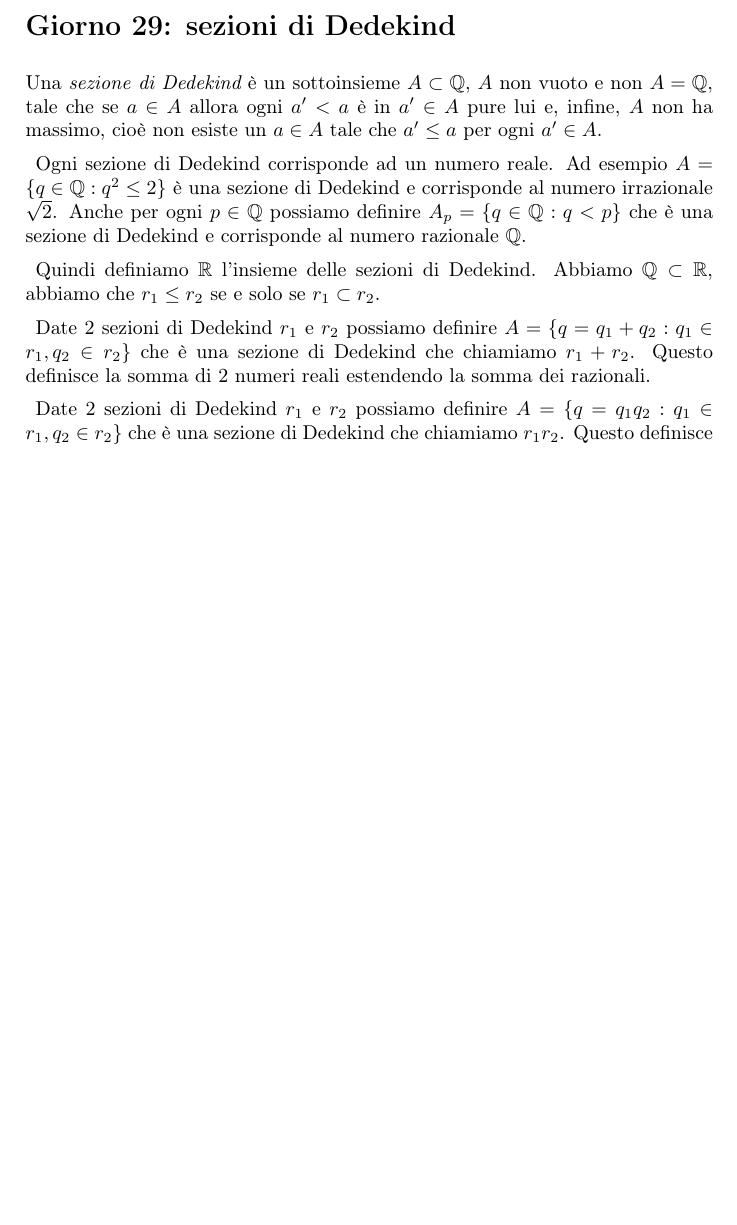
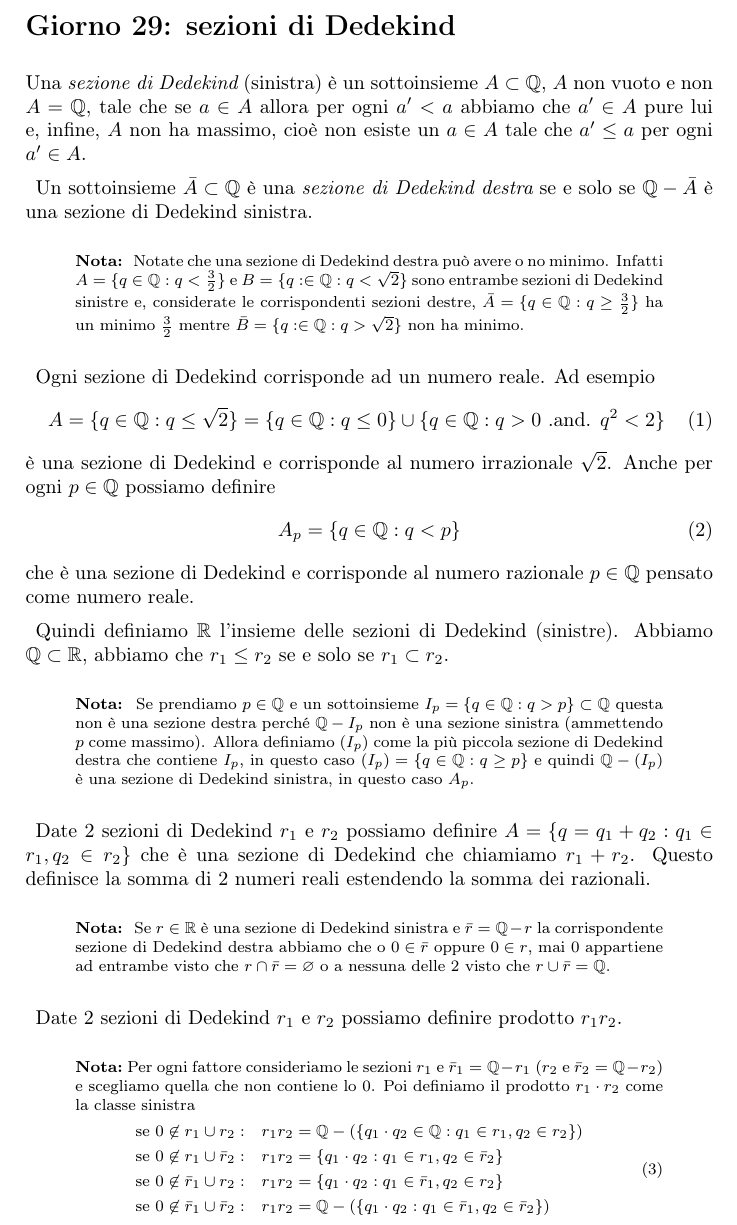
Before and after one commit to BaolMe/math, a LaTeX document (Giorno29.tex): part of page 1 of 3 before the commit and part of page 1 of 4 after it, cut so that both start at the same text, the shorter picture padded with empty space. Compiled offline with pdfLaTeX.

Commit message:
Add files via upload

```diff
--- a/Giorno29.tex
+++ b/Giorno29.tex
@@ -564,20 +564,60 @@
 
 \section*{Giorno 29: sezioni di Dedekind}
 
-Una {\it sezione di Dedekind} è un sottoinsieme $A\subset\Q$, $A$ non vuoto e non $A=\Q$, tale che se $a\in A$ allora ogni $a'<a$ è in $a'\in A$ pure lui
+Una {\it sezione di Dedekind} (sinistra) è un sottoinsieme $A\subset\Q$, $A$ non vuoto e non $A=\Q$, tale che se $a\in A$
+allora per ogni $a'<a$ abbiamo che $a'\in A$ pure lui
 e, infine, $A$ non ha massimo, cioè non esiste un $a\in A$ tale che $a'\le a$ per ogni $a'\in A$.
 
+Un sottoinsieme $\bar A\subset \Q$ è una {\it sezione di Dedekind destra} se e solo se
+$\Q-\bar A$ è una sezione di Dedekind sinistra.
+
+\Note{
+Notate che una sezione di Dedekind destra può avere o no minimo.
+Infatti $A=\{q\in \Q: q<\frac[3/2]\}$ e $B=\{q:\in\Q: q<\sqrt{2}\}$ sono entrambe sezioni di Dedekind sinistre
+e, considerate le corrispondenti sezioni destre, $\bar A=\{q\in \Q: q\ge \frac[3/2]\}$ ha un minimo $\frac[3/2]$ mentre $\bar B=\{q:\in\Q: q>\sqrt{2}\}$ non ha minimo.
+}
+
 Ogni sezione di Dedekind corrisponde ad un numero reale.
-Ad esempio $A=\{q\in \Q: q^2\le 2\}$ è una sezione di Dedekind e corrisponde al numero irrazionale $\sqrt{2}$.
-Anche per ogni $p\in \Q$ possiamo definire $A_p=\{q\in \Q: q< p\}$ che è una sezione di Dedekind e corrisponde al numero razionale $\Q$.
+Ad esempio
+\eq{
+A=\{q\in \Q: q\le \sqrt{2}\}=\{q\in \Q: q\le 0\}\union \{q\in \Q:  q>0 \hbox{ .and. } q^2<2\}
+}
+è una sezione di Dedekind e corrisponde al numero irrazionale $\sqrt{2}$.
+Anche per ogni $p\in \Q$ possiamo definire
+\eq{
+A_p=\{q\in \Q: q< p\}
+} che è una sezione di Dedekind e corrisponde al numero razionale $p\in\Q$ pensato come numero reale.
 
-Quindi definiamo $\R$ l'insieme delle sezioni di Dedekind.
+Quindi definiamo $\R$ l'insieme delle sezioni di Dedekind (sinistre).
 Abbiamo $\Q\subset \R$, abbiamo che $r_1\le r_2$ se e solo se  $r_1\subset r_2$.
+
+\Note{
+Se prendiamo $p\in \Q$ e un sottoinsieme $I_p=\{q\in \Q: q> p\}\subset \Q$ questa non è una sezione destra perché $\Q-I_p$ non è una sezione sinistra (ammettendo $p$ come massimo). Allora definiamo $(I_p)$ come la più piccola sezione di Dedekind destra che contiene $I_p$,
+in questo caso $(I_p)=\{q\in \Q: q\ge  p\}$ e quindi $\Q-(I_p)$ è una sezione di Dedekind sinistra, in questo caso $A_p$.
+}
 
 Date 2 sezioni di Dedekind $r_1$ e $r_2$ possiamo definire $A=\{q= q_1+q_2: q_1\in r_1, q_2\in r_2\}$ che è una sezione di Dedekind che chiamiamo $r_1+r_2$.
 Questo definisce la somma di 2 numeri reali estendendo la somma dei razionali.
 
-Date 2 sezioni di Dedekind $r_1$ e $r_2$ possiamo definire $A=\{q= q_1q_2: q_1\in r_1, q_2\in r_2\}$ che è una sezione di Dedekind che chiamiamo $r_1r_2$.
+\Note{
+Se $r\in \R$ è una sezione di Dedekind sinistra e $\bar r=\Q-r$ la corrispondente sezione di Dedekind destra
+abbiamo che o $0\in \bar r$ oppure $0\in r$, mai $0$ appartiene ad entrambe visto che $r\inter \bar r=\Emptyset$
+o a nessuna delle 2 visto che  $r\union \bar r=\Q$.
+}
+
+
+Date 2 sezioni di Dedekind $r_1$ e $r_2$ possiamo definire prodotto $r_1r_2$.
+
+\Note{Per ogni fattore consideriamo le sezioni $r_1$ e $\bar r_1=\Q-r_1$ ($r_2$ e $\bar r_2=\Q-r_2$) e scegliamo quella che non contiene lo 0.
+Poi definiamo il prodotto $r_1\cdot r_2$ come la classe sinistra
+\eqs{
+\hbox{se }0\not\in r_1\union r_2: &\quad 			r_1 r_2 =\Q-\(\{q_1\cdot q_2\in\Q: q_1\in r_1, q_2\in r_2\}\)\cr
+\hbox{se }0\not\in r_1\union \bar r_2: &\quad		r_1 r_2 =\{q_1\cdot q_2: q_1\in r_1, q_2\in \bar r_2\}\cr
+\hbox{se }0\not\in \bar r_1\union r_2: &\quad 		r_1 r_2 =\{q_1\cdot q_2: q_1\in \bar r_1, q_2\in r_2\}\cr
+\hbox{se }0\not\in \bar r_1\union \bar r_2: &\quad 	 r_1 r_2 =\Q-\( \{q_1\cdot q_2: q_1\in \bar r_1, q_2\in \bar r_2\}\)
+}
+}
+
 Questo definisce il prodotto di 2 numeri reali estendendo il prodotto dei razionali.
 
 A questo punto possiamo estendere le potenze alle basi reali, ma soprattutto agli esponenti reali.
```
Also changed, not shown: Giorno29.pdf.
